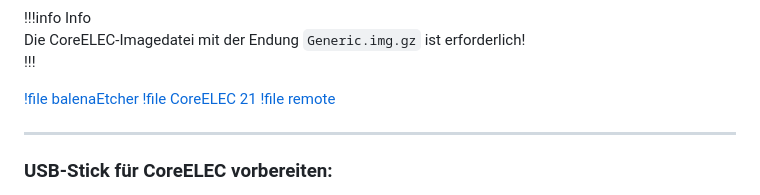
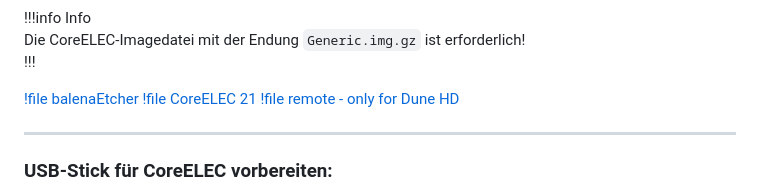
Before and after one commit to U3knOwn/sb-wiki, a Markdown page: hardware/coreelec-dune-hd-homatics-nokia.md, the part around the change. GitHub-like rendering.

```diff
--- a/hardware/coreelec-dune-hd-homatics-nokia.md
+++ b/hardware/coreelec-dune-hd-homatics-nokia.md
@@ -23,7 +23,7 @@ Die CoreELEC-Imagedatei mit der Endung `Generic.img.gz` ist erforderlich!
 
 [!file balenaEtcher](https://github.com/balena-io/etcher/releases/latest)
 [!file CoreELEC 21](https://relkai.coreelec.org/?dir=Amlogic-ne/ce-21)
-[!file remote](/static/remote.conf)
+[!file remote - only for Dune HD](/static/remote.conf)
 
 ---
 
```
